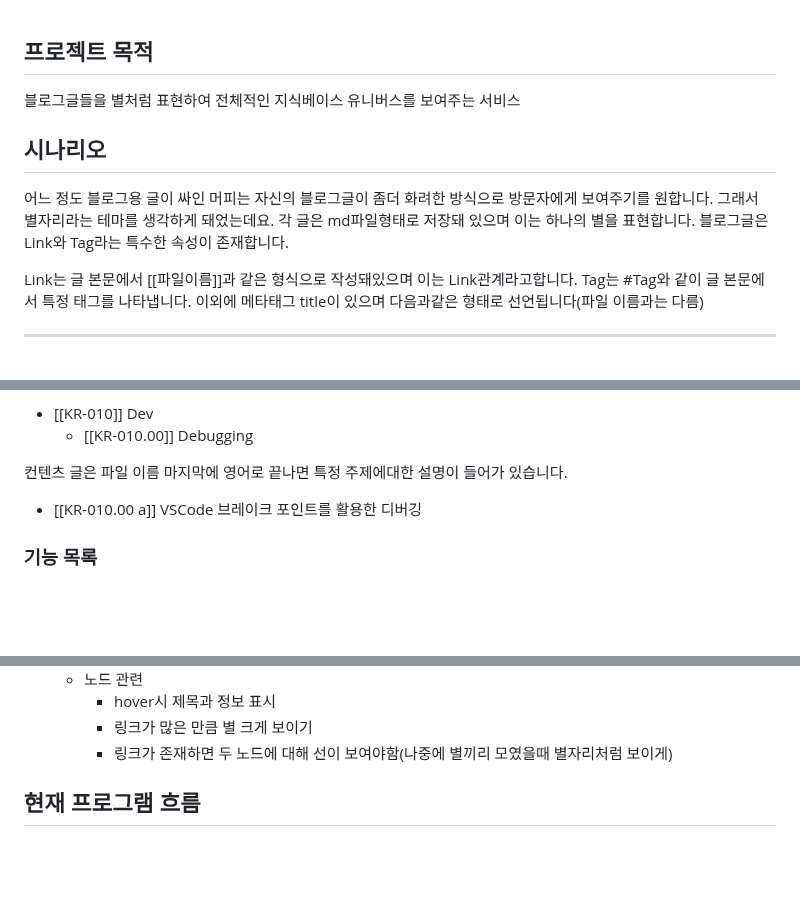
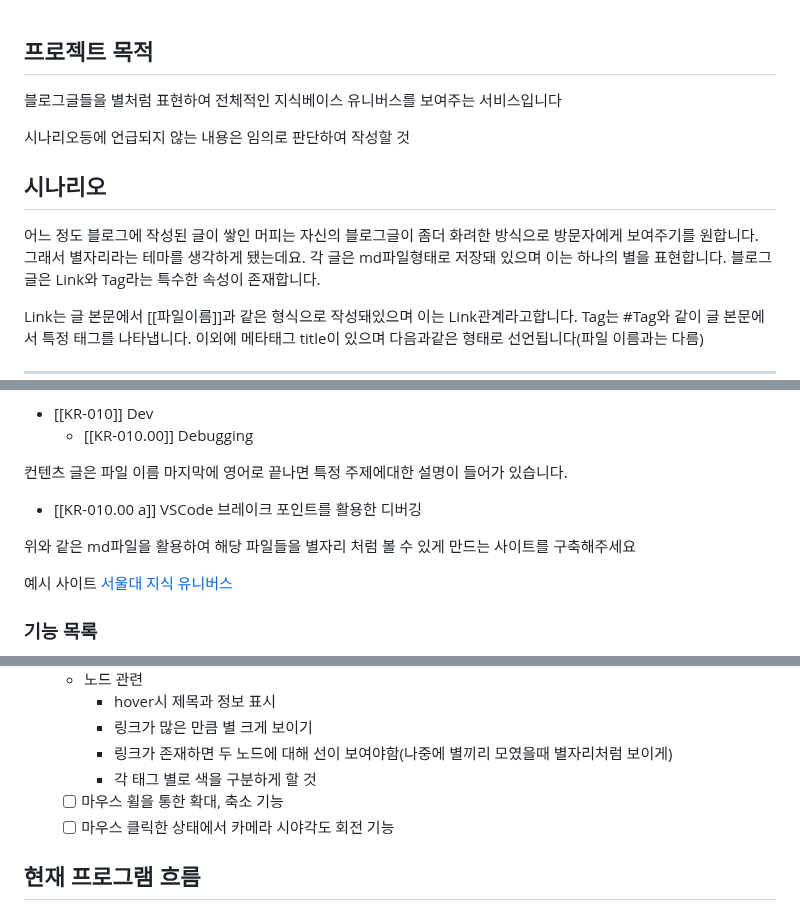
Before and after one commit to murphybread/knowledge-constellation, a Markdown page: README.md, 3 parts joined by grey strips. Drawn GitHub-style; blank space fills up the shorter version.

Commit message:
docs: update README.md three.js part

```diff
--- a/README.md
+++ b/README.md
@@ -1,11 +1,13 @@
 ## 프로젝트 목적
 
-블로그글들을 별처럼 표현하여 전체적인 지식베이스 유니버스를 보여주는 서비스
+블로그글들을 별처럼 표현하여 전체적인 지식베이스 유니버스를 보여주는 서비스입니다
 
+
+시나리오등에 언급되지 않는 내용은 임의로 판단하여 작성할 것
 ## 시나리오
 
-어느 정도 블로그용 글이 싸인 머피는 자신의 블로그글이 좀더 화려한 방식으로 방문자에게 보여주기를 원합니다.
-그래서 별자리라는 테마를 생각하게 돼었는데요.
+어느 정도 블로그에 작성된 글이 쌓인 머피는 자신의 블로그글이 좀더 화려한 방식으로 방문자에게 보여주기를 원합니다.
+그래서 별자리라는 테마를 생각하게 됐는데요.
 각 글은 md파일형태로 저장돼 있으며 이는 하나의 별을 표현합니다. 블로그글은 Link와 Tag라는 특수한 속성이 존재합니다.
 
 Link는 글 본문에서 [[파일이름]]과 같은 형식으로 작성돼있으며 이는 Link관계라고합니다.
@@ -31,6 +33,12 @@ description: 디버깅과 관련된 부분중 기술적인 내용에 대한 글
 
 - [[KR-010.00 a]] VSCode 브레이크 포인트를 활용한 디버깅
 
+위와 같은 md파일을 활용하여 해당 파일들을 별자리 처럼 볼 수 있게 만드는 사이트를 구축해주세요
+
+예시 사이트
+[서울대 지식 유니버스](https://likesnu.snu.ac.kr/usr/popup/popupMobileUniverse.do)
+
+
 ### 기능 목록
 
 - 데이터 변환 작업: 현재 작성한 블로그글 MD파일들을 목적에 따라 JSON형태로 변환
@@ -54,6 +62,9 @@ description: 디버깅과 관련된 부분중 기술적인 내용에 대한 글
     - hover시 제목과 정보 표시
     - 링크가 많은 만큼 별 크게 보이기
     - 링크가 존재하면 두 노드에 대해 선이 보여야함(나중에 별끼리 모였을때 별자리처럼 보이게)
+    - 각 태그 별로 색을 구분하게 할 것
+  - [ ] 마우스 휠을 통한 확대, 축소 기능
+  - [ ] 마우스 클릭한 상태에서 카메라 시야각도 회전 기능
 
 ## 현재 프로그램 흐름
 
```
